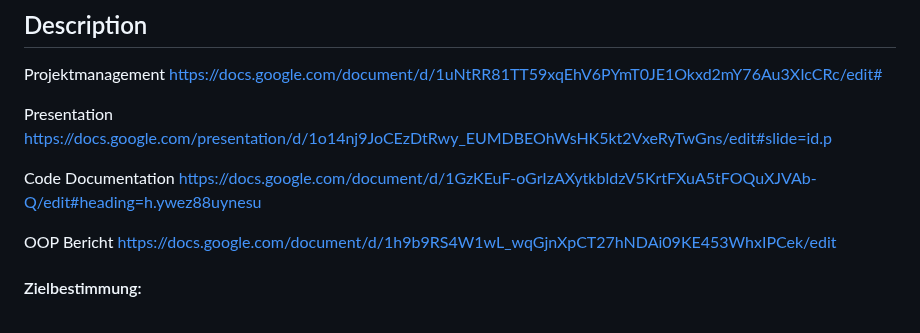
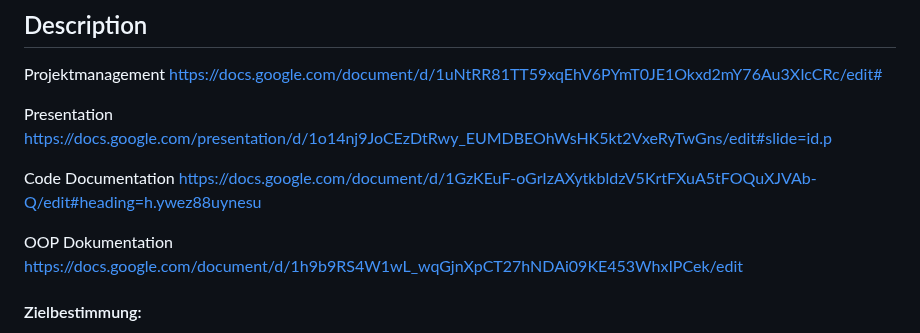
Before and after one commit to Rock-Lex/TimeWise, a Markdown page: README.md, the part around the change. GitHub-like rendering.

```diff
--- a/README.md
+++ b/README.md
@@ -11,7 +11,7 @@ https://docs.google.com/presentation/d/1o14nj9JoCEzDtRwy_EUMDBEOhWsHK5kt2VxeRyTw
 Code Documentation </br>
 https://docs.google.com/document/d/1GzKEuF-oGrIzAXytkbldzV5KrtFXuA5tFOQuXJVAb-Q/edit#heading=h.ywez88uynesu
 
-OOP Bericht </br>
+OOP Dokumentation </br>
 https://docs.google.com/document/d/1h9b9RS4W1wL_wqGjnXpCT27hNDAi09KE453WhxIPCek/edit
 
 #### Zielbestimmung:
```
